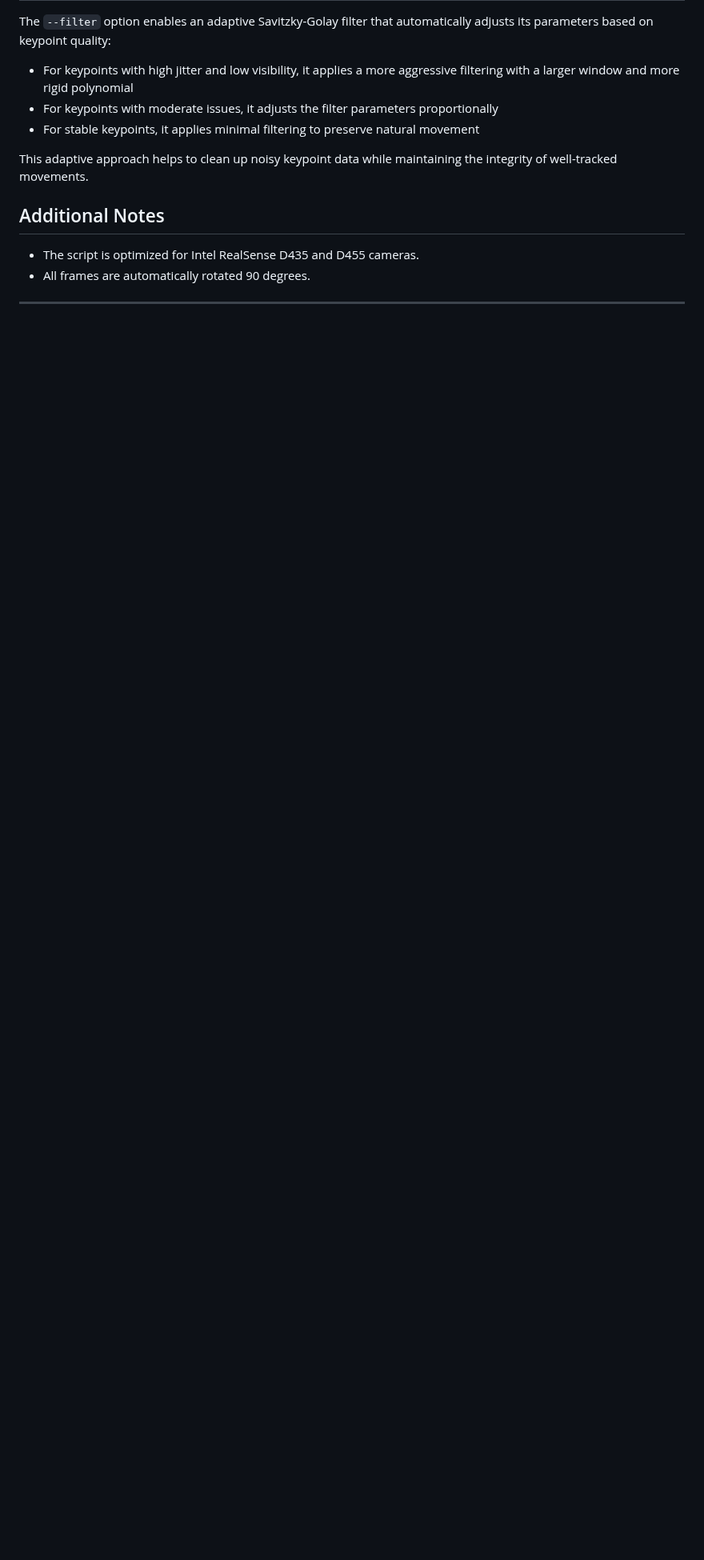
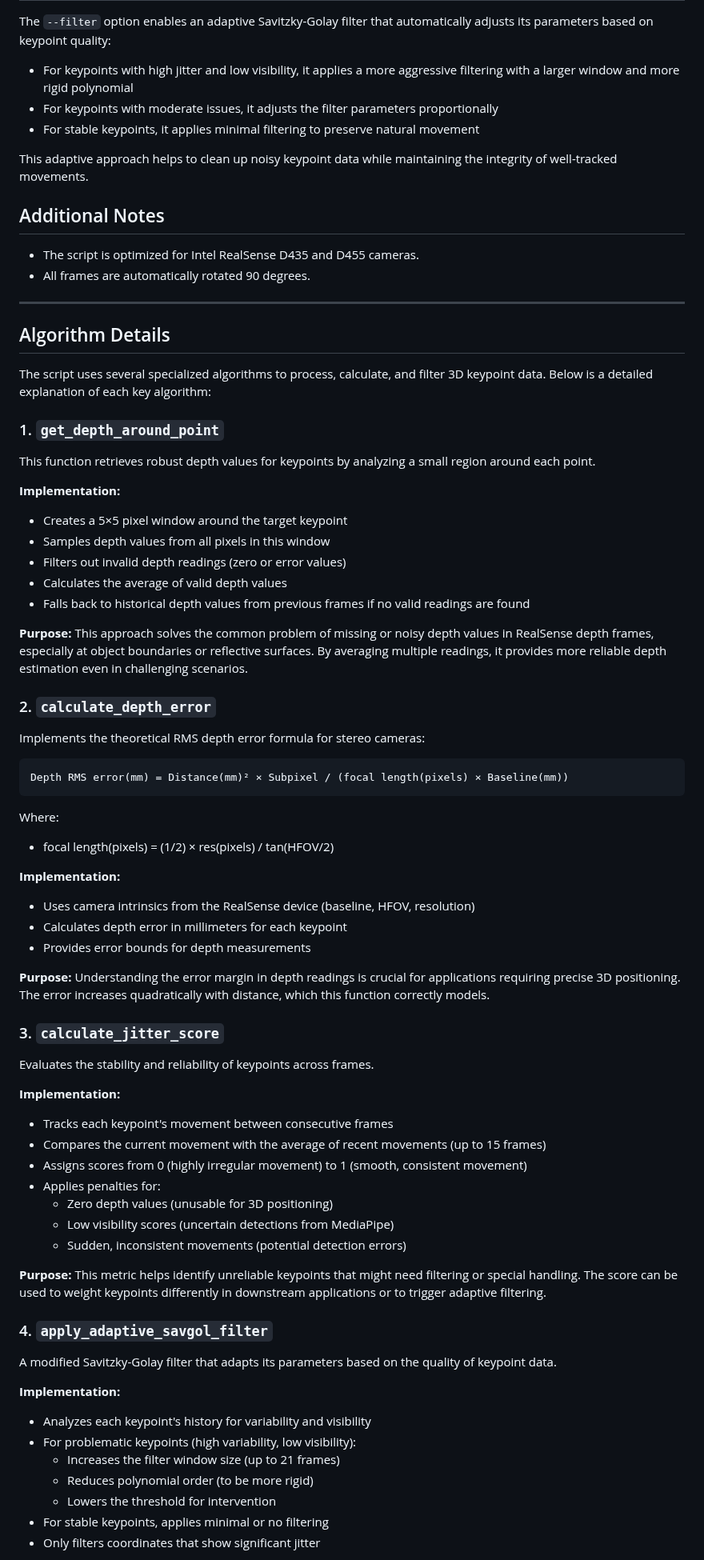
Before and after one commit to Laura2480/Spectra, a Markdown page: README.md, the part around one of its changes. Shown at 80% size. Rendered like a GitHub page; blank space fills up the shorter version.

````diff
--- a/README.md
+++ b/README.md
@@ -148,3 +148,68 @@ This adaptive approach helps to clean up noisy keypoint data while maintaining t
 
 ---
 
+## Algorithm Details
+
+The script uses several specialized algorithms to process, calculate, and filter 3D keypoint data. Below is a detailed explanation of each key algorithm:
+
+### 1. `get_depth_around_point`
+
+This function retrieves robust depth values for keypoints by analyzing a small region around each point.
+
+**Implementation:**
+- Creates a 5×5 pixel window around the target keypoint
+- Samples depth values from all pixels in this window
+- Filters out invalid depth readings (zero or error values)
+- Calculates the average of valid depth values
+- Falls back to historical depth values from previous frames if no valid readings are found
+
+**Purpose:**
+This approach solves the common problem of missing or noisy depth values in RealSense depth frames, especially at object boundaries or reflective surfaces. By averaging multiple readings, it provides more reliable depth estimation even in challenging scenarios.
+
+### 2. `calculate_depth_error`
+
+Implements the theoretical RMS depth error formula for stereo cameras:
+
+```
+Depth RMS error(mm) = Distance(mm)² × Subpixel / (focal length(pixels) × Baseline(mm))
+```
+Where:
+- focal length(pixels) = (1/2) × res(pixels) / tan(HFOV/2)
+
+**Implementation:**
+- Uses camera intrinsics from the RealSense device (baseline, HFOV, resolution)
+- Calculates depth error in millimeters for each keypoint
+- Provides error bounds for depth measurements
+
+**Purpose:**
+Understanding the error margin in depth readings is crucial for applications requiring precise 3D positioning. The error increases quadratically with distance, which this function correctly models.
+
+### 3. `calculate_jitter_score`
+
+Evaluates the stability and reliability of keypoints across frames.
+
+**Implementation:**
+- Tracks each keypoint's movement between consecutive frames
+- Compares the current movement with the average of recent movements (up to 15 frames)
+- Assigns scores from 0 (highly irregular movement) to 1 (smooth, consistent movement)
+- Applies penalties for:
+  - Zero depth values (unusable for 3D positioning)
+  - Low visibility scores (uncertain detections from MediaPipe)
+  - Sudden, inconsistent movements (potential detection errors)
+
+**Purpose:**
+This metric helps identify unreliable keypoints that might need filtering or special handling. The score can be used to weight keypoints differently in downstream applications or to trigger adaptive filtering.
+
+### 4. `apply_adaptive_savgol_filter`
+
+A modified Savitzky-Golay filter that adapts its parameters based on the quality of keypoint data.
+
+**Implementation:**
+- Analyzes each keypoint's history for variability and visibility
+- For problematic keypoints (high variability, low visibility):
+  - Increases the filter window size (up to 21 frames)
+  - Reduces polynomial order (to be more rigid)
+  - Lowers the threshold for intervention
+- For stable keypoints, applies minimal or no filtering
+- Only filters coordinates that show significant jitter
+
````
Also changed, not shown: other parts of README.md (+51 -0 lines).
